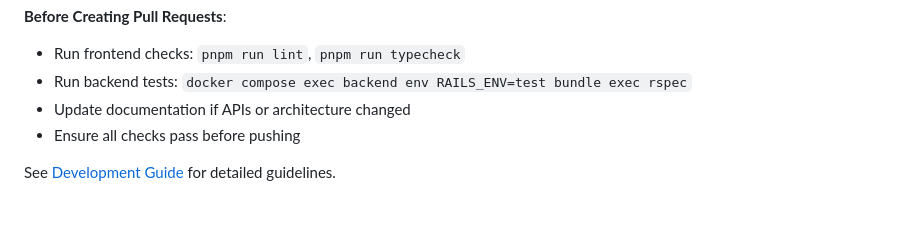
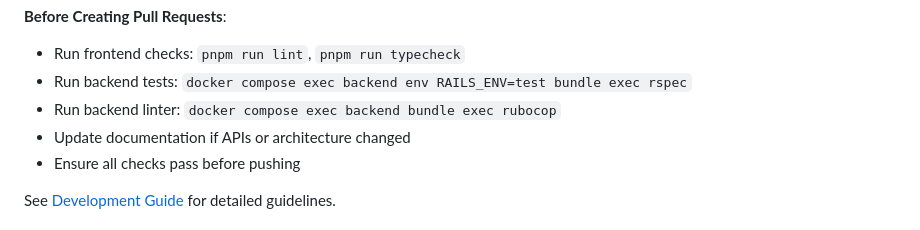
Before and after one commit to purupurupu/next-rails, a Markdown page: CLAUDE.md, the part around the change. Rendered like a GitHub page.

Commit message:
docs: Add RuboCop to pre-PR checklist in CLAUDE.md
- Add 'docker compose exec backend bundle exec rubocop' to PR checklist
- Ensure code quality checks are run before creating pull requests

🤖 Generated with [Claude Code](https://claude.ai/code)

Co-Authored-By: Claude <noreply@anthropic.com>

```diff
--- a/CLAUDE.md
+++ b/CLAUDE.md
@@ -299,6 +299,7 @@ The project has successfully transitioned from Nuxt.js to Next.js and now includ
 **Before Creating Pull Requests**:
 - Run frontend checks: `pnpm run lint`, `pnpm run typecheck`
 - Run backend tests: `docker compose exec backend env RAILS_ENV=test bundle exec rspec`
+- Run backend linter: `docker compose exec backend bundle exec rubocop`
 - Update documentation if APIs or architecture changed
 - Ensure all checks pass before pushing
 
```
